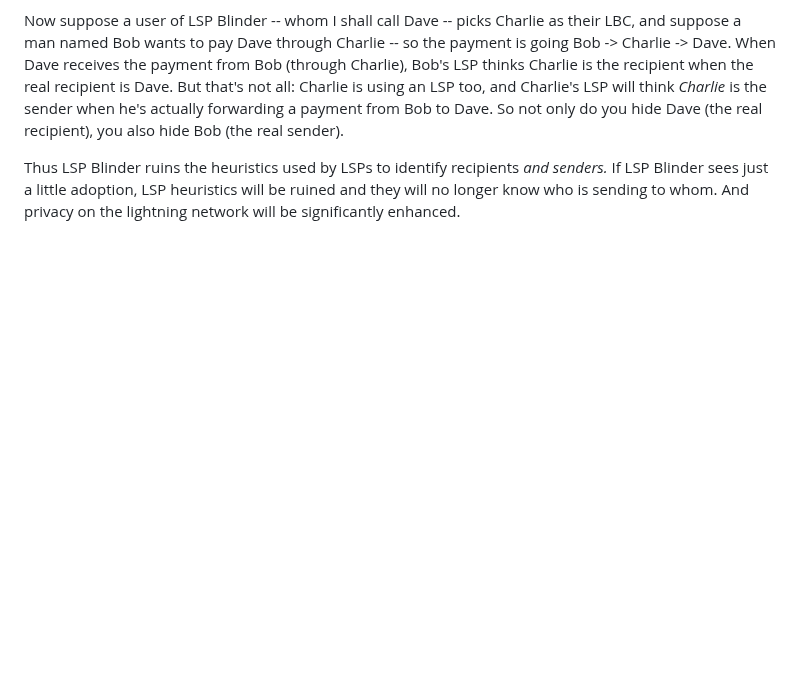
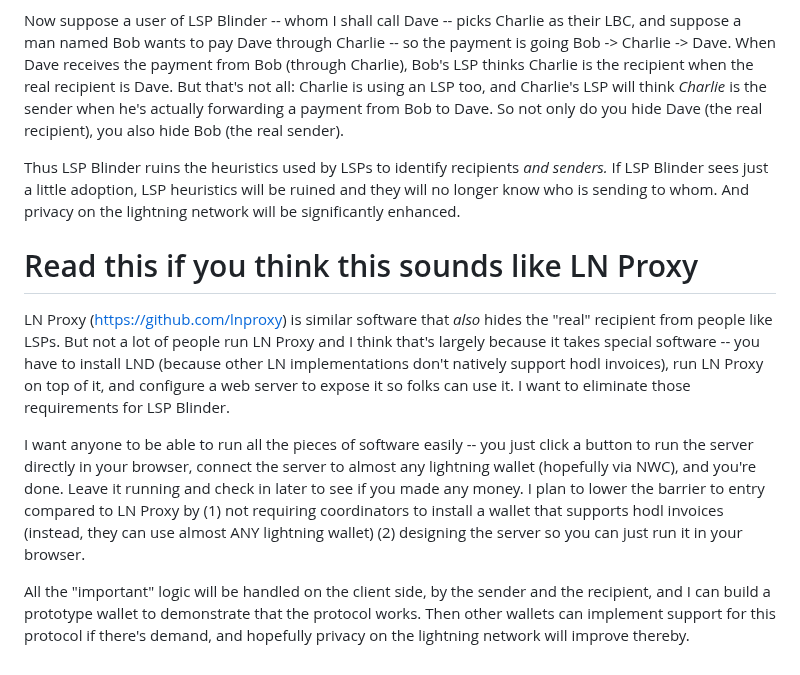
Before and after one commit to supertestnet/lightning_blinder, a Markdown page: README.md, the part around the change. Rendered like a GitHub page; blank space fills up the shorter version.

```diff
--- a/README.md
+++ b/README.md
@@ -34,3 +34,10 @@ The protocol as described above fools an LSP into thinking one of their users is
 Now suppose a user of LSP Blinder -- whom I shall call Dave -- picks Charlie as their LBC, and suppose a man named Bob wants to pay Dave through Charlie -- so the payment is going Bob -> Charlie -> Dave. When Dave receives the payment from Bob (through Charlie), Bob's LSP thinks Charlie is the recipient when the real recipient is Dave. But that's not all: Charlie is using an LSP too, and Charlie's LSP will think *Charlie* is the sender when he's actually forwarding a payment from Bob to Dave. So not only do you hide Dave (the real recipient), you also hide Bob (the real sender).
 
 Thus LSP Blinder ruins the heuristics used by LSPs to identify recipients *and senders.* If LSP Blinder sees just a little adoption, LSP heuristics will be ruined and they will no longer know who is sending to whom. And privacy on the lightning network will be significantly enhanced.
+
+# Read this if you think this sounds like LN Proxy
+LN Proxy (https://github.com/lnproxy) is similar software that *also* hides the "real" recipient from people like LSPs. But not a lot of people run LN Proxy and I think that's largely because it takes special software -- you have to install LND (because other LN implementations don't natively support hodl invoices), run LN Proxy on top of it, and configure a web server to expose it so folks can use it. I want to eliminate those requirements for LSP Blinder.
+
+I want anyone to be able to run all the pieces of software easily -- you just click a button to run the server directly in your browser, connect the server to almost any lightning wallet (hopefully via NWC), and you're done. Leave it running and check in later to see if you made any money. I plan to lower the barrier to entry compared to LN Proxy by (1) not requiring coordinators to install a wallet that supports hodl invoices (instead, they can use almost ANY lightning wallet) (2) designing the server so you can just run it in your browser.
+
+All the "important" logic will be handled on the client side, by the sender and the recipient, and I can build a prototype wallet to demonstrate that the protocol works. Then other wallets can implement support for this protocol if there's demand, and hopefully privacy on the lightning network will improve thereby.
```
